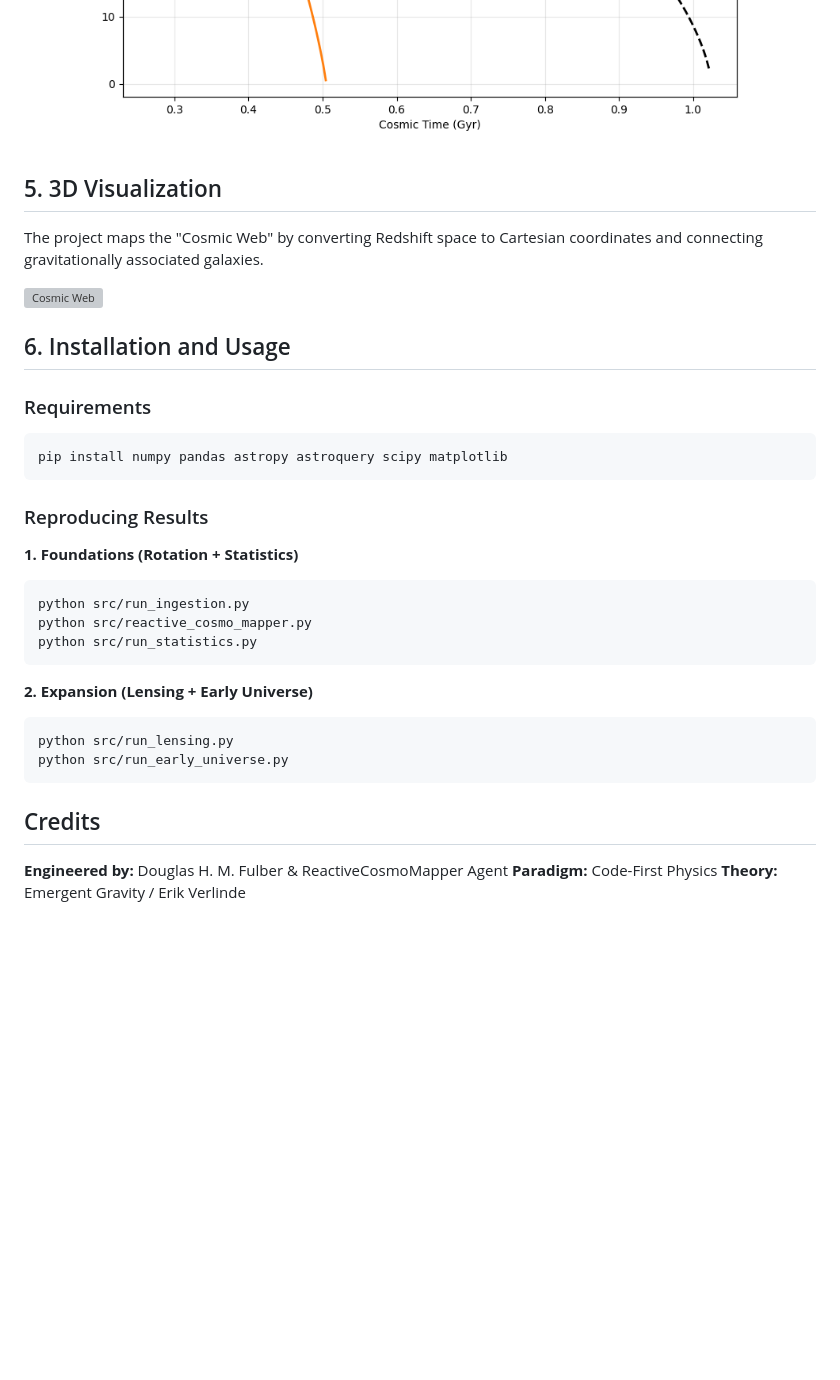
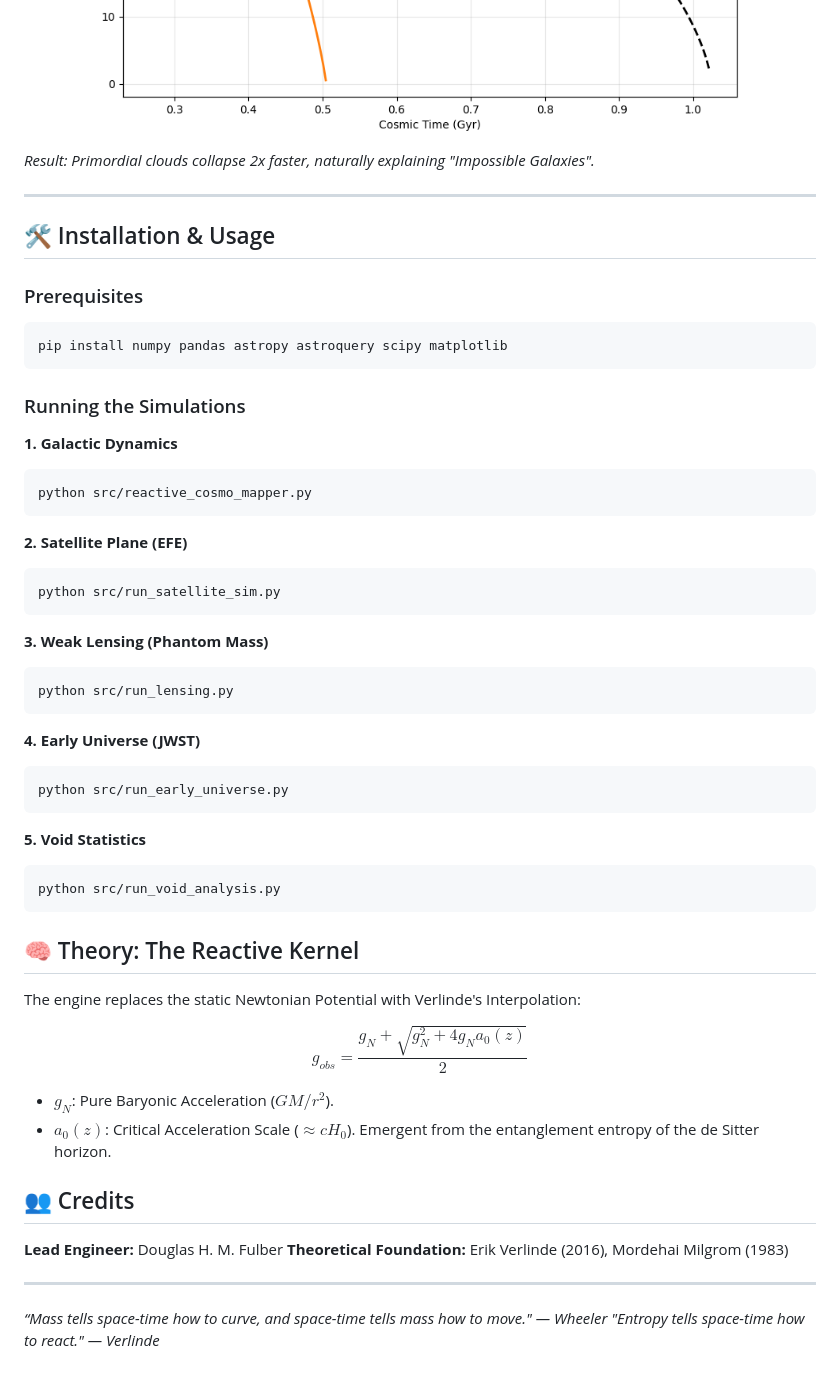
Before and after one commit to dougdotcon/ReactiveCosmoMapper, a Markdown page: README.md, the part around the change printed below. Rendered like a GitHub page; blank space fills up the shorter version; grey boxes are pictures that could not be loaded.

````diff
--- a/README.md
+++ b/README.md
@@ -59,35 +48,56 @@ We simulated the collapse of a primordial gas cloud ($10^{10} M_{\odot}$) starti
 ![JWST Collapse](Validation/jwst_collapse_comparison.png)
+*Result: Primordial clouds collapse 2x faster, naturally explaining "Impossible Galaxies".*
 
-## 5. 3D Visualization
+---
 
-The project maps the "Cosmic Web" by converting Redshift space to Cartesian coordinates and connecting gravitationally associated galaxies.
+## 🛠️ Installation & Usage
 
-![Cosmic Web](Validation/reactive_universe_viz.png)
-
-## 6. Installation and Usage
-
-### Requirements
+### Prerequisites
 ```bash
 pip install numpy pandas astropy astroquery scipy matplotlib
 ```
 
-### Reproducing Results
+### Running the Simulations
 
-**1. Foundations (Rotation + Statistics)**
+**1. Galactic Dynamics**
 ```bash
-python src/run_ingestion.py
 python src/reactive_cosmo_mapper.py
-python src/run_statistics.py
 ```
 
-**2. Expansion (Lensing + Early Universe)**
+**2. Satellite Plane (EFE)**
+```bash
+python src/run_satellite_sim.py
+```
+
+**3. Weak Lensing (Phantom Mass)**
 ```bash
 python src/run_lensing.py
+```
+
+**4. Early Universe (JWST)**
+```bash
 python src/run_early_universe.py
 ```
 
-## Credits
+**5. Void Statistics**
+```bash
+python src/run_void_analysis.py
+```
 
-**Engineered by:** Douglas H. M. Fulber & ReactiveCosmoMapper Agent
-**Paradigm:** Code-First Physics
-**Theory:** Emergent Gravity / Erik Verlinde
+## 🧠 Theory: The Reactive Kernel
+
+The engine replaces the static Newtonian Potential with Verlinde's Interpolation:
+
+$$ g_{obs} = \frac{g_N + \sqrt{g_N^2 + 4 g_N a_0(z)}}{2} $$
+
+*   **$g_N$**: Pure Baryonic Acceleration ($GM/r^2$).
+*   **$a_0(z)$**: Critical Acceleration Scale ($\approx cH_0$). Emergent from the entanglement entropy of the de Sitter horizon.
+
+## 👥 Credits
+
+**Lead Engineer:** Douglas H. M. Fulber
+**Theoretical Foundation:** Erik Verlinde (2016), Mordehai Milgrom (1983)
+
+---
+*“Mass tells space-time how to curve, and space-time tells mass how to move." — Wheeler*
+*"Entropy tells space-time how to react." — Verlinde*
````
Also changed, not shown: other parts of README.md (+32 -43 lines), THE_REACTIVE_UNIVERSE_PAPER.md (added, +60 -0 lines), relatos/06_weak_lensing_tomography.md (added, +18 -0 lines), relatos/07_early_universe_jwst.md (added, +17 -0 lines), relatos/08_cosmic_voids_statistics.md (added, +19 -0 lines), relatos/09_satellite_plane_dynamics.md (added, +18 -0 lines), relatos/10_final_project_conclusion.md (added, +24 -0 lines), Validation/satellite_plane_collapse.png (added), Validation/void_size_distribution.png (added), 4 other files.
